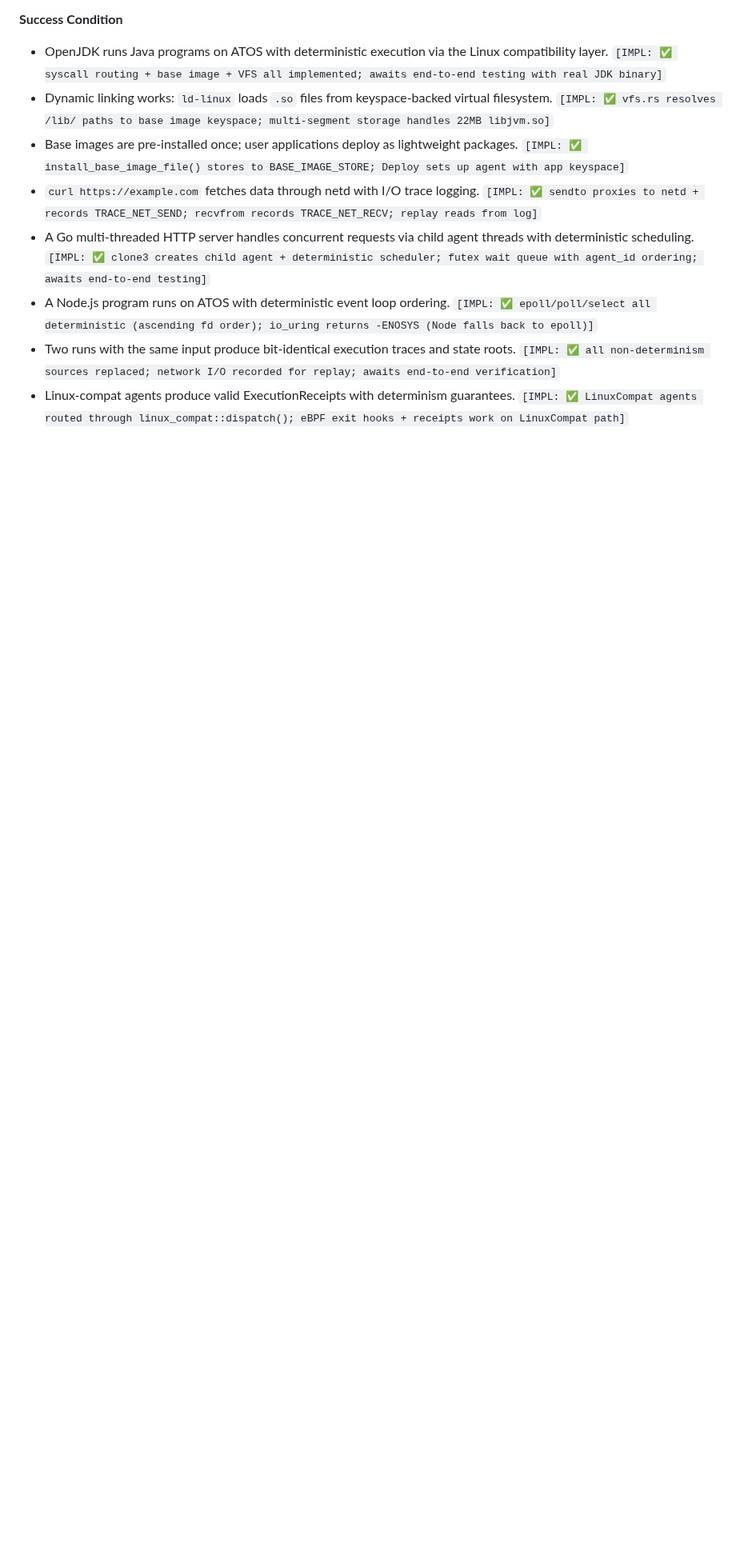
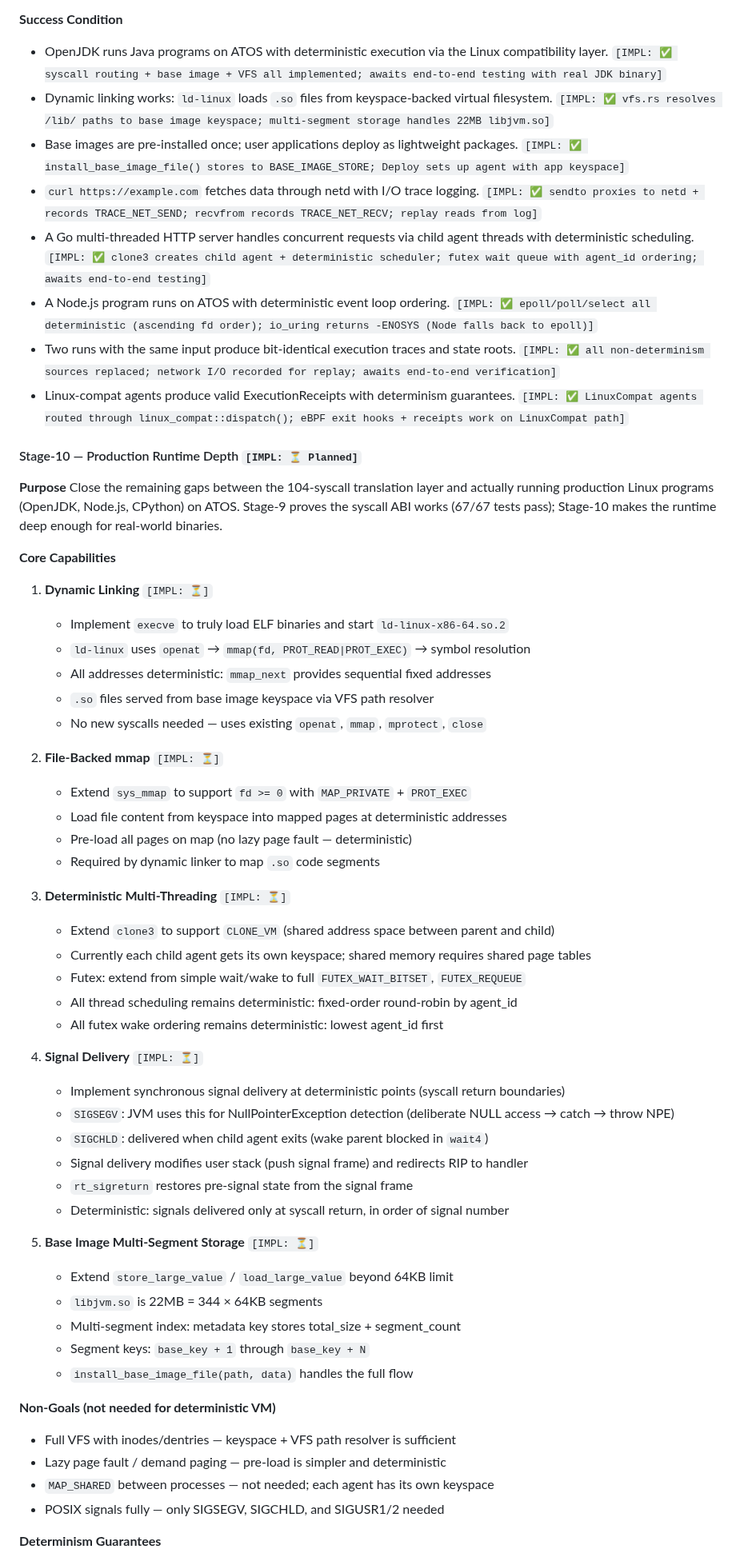
Before and after one commit to tosnetwork/webTOS, a Markdown page: yellowpaper_v2.md, the part around one of its changes. Shown at 80% size. Drawn GitHub-style; blank space fills up the shorter version.

```diff
--- a/yellowpaper_v2.md
+++ b/yellowpaper_v2.md
@@ -822,3 +823,53 @@ This requires extending `store_large_value()` to support multi-segment files (cu
 - Two runs with the same input produce bit-identical execution traces and state roots. `[IMPL: ✅ all non-determinism sources replaced; network I/O recorded for replay; awaits end-to-end verification]`
 - Linux-compat agents produce valid ExecutionReceipts with determinism guarantees. `[IMPL: ✅ LinuxCompat agents routed through linux_compat::dispatch(); eBPF exit hooks + receipts work on LinuxCompat path]`
 
+#### Stage-10 — Production Runtime Depth `[IMPL: ⏳ Planned]`
+
+**Purpose**
+Close the remaining gaps between the 104-syscall translation layer and actually running production Linux programs (OpenJDK, Node.js, CPython) on ATOS. Stage-9 proves the syscall ABI works (67/67 tests pass); Stage-10 makes the runtime deep enough for real-world binaries.
+
+**Core Capabilities**
+
+1. **Dynamic Linking** `[IMPL: ⏳]`
+   - Implement `execve` to truly load ELF binaries and start `ld-linux-x86-64.so.2`
+   - `ld-linux` uses `openat` → `mmap(fd, PROT_READ|PROT_EXEC)` → symbol resolution
+   - All addresses deterministic: `mmap_next` provides sequential fixed addresses
+   - `.so` files served from base image keyspace via VFS path resolver
+   - No new syscalls needed — uses existing `openat`, `mmap`, `mprotect`, `close`
+
+2. **File-Backed mmap** `[IMPL: ⏳]`
+   - Extend `sys_mmap` to support `fd >= 0` with `MAP_PRIVATE` + `PROT_EXEC`
+   - Load file content from keyspace into mapped pages at deterministic addresses
+   - Pre-load all pages on map (no lazy page fault — deterministic)
+   - Required by dynamic linker to map `.so` code segments
+
+3. **Deterministic Multi-Threading** `[IMPL: ⏳]`
+   - Extend `clone3` to support `CLONE_VM` (shared address space between parent and child)
+   - Currently each child agent gets its own keyspace; shared memory requires shared page tables
+   - Futex: extend from simple wait/wake to full `FUTEX_WAIT_BITSET`, `FUTEX_REQUEUE`
+   - All thread scheduling remains deterministic: fixed-order round-robin by agent_id
+   - All futex wake ordering remains deterministic: lowest agent_id first
+
+4. **Signal Delivery** `[IMPL: ⏳]`
+   - Implement synchronous signal delivery at deterministic points (syscall return boundaries)
+   - `SIGSEGV`: JVM uses this for NullPointerException detection (deliberate NULL access → catch → throw NPE)
+   - `SIGCHLD`: delivered when child agent exits (wake parent blocked in `wait4`)
+   - Signal delivery modifies user stack (push signal frame) and redirects RIP to handler
+   - `rt_sigreturn` restores pre-signal state from the signal frame
+   - Deterministic: signals delivered only at syscall return, in order of signal number
+
+5. **Base Image Multi-Segment Storage** `[IMPL: ⏳]`
+   - Extend `store_large_value` / `load_large_value` beyond 64KB limit
+   - `libjvm.so` is 22MB = 344 × 64KB segments
+   - Multi-segment index: metadata key stores total_size + segment_count
+   - Segment keys: `base_key + 1` through `base_key + N`
+   - `install_base_image_file(path, data)` handles the full flow
+
+**Non-Goals (not needed for deterministic VM)**
+- Full VFS with inodes/dentries — keyspace + VFS path resolver is sufficient
+- Lazy page fault / demand paging — pre-load is simpler and deterministic
+- `MAP_SHARED` between processes — not needed; each agent has its own keyspace
+- POSIX signals fully — only SIGSEGV, SIGCHLD, and SIGUSR1/2 needed
+
+**Determinism Guarantees**
+
```
Also changed, not shown: other parts of yellowpaper_v2.md (+28 -7 lines).
